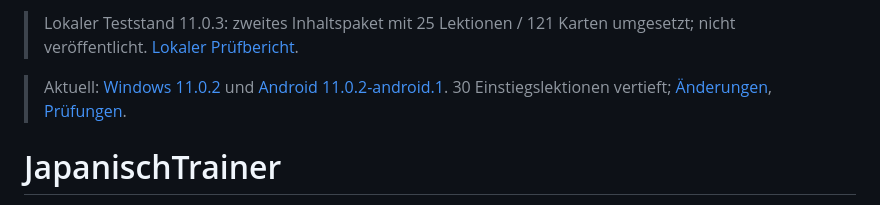
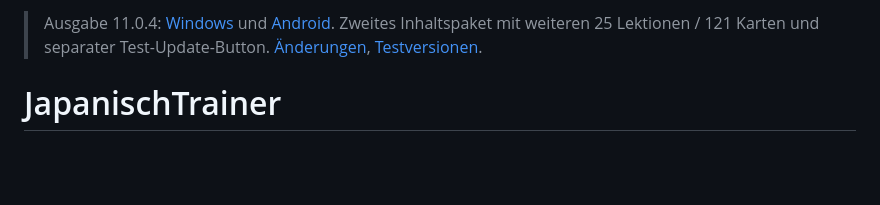
Before and after one commit to Priestkiller/JapanischTrainer, a Markdown page: README.md, the part around one of its changes. Rendered like a GitHub page; blank space fills up the shorter version.

```diff
--- a/README.md
+++ b/README.md
@@ -1,6 +1,4 @@
-> Lokaler Teststand 11.0.3: zweites Inhaltspaket mit 25 Lektionen / 121 Karten umgesetzt; nicht veröffentlicht. [Lokaler Prüfbericht](TESTBERICHT_11.0.3_LOKAL.md).
-
-> Aktuell: [Windows 11.0.2](https://github.com/Priestkiller/JapanischTrainer/releases/tag/v11.0.2) und [Android 11.0.2-android.1](https://github.com/Priestkiller/JapanischTrainer/releases/tag/android-v11.0.2-1). 30 Einstiegslektionen vertieft; [Änderungen](RELEASE_NOTES_11.0.2.md), [Prüfungen](TESTBERICHT_11.0.2.md).
+> Ausgabe 11.0.4: [Windows](https://github.com/Priestkiller/JapanischTrainer/releases/tag/v11.0.4) und [Android](https://github.com/Priestkiller/JapanischTrainer/releases/tag/android-v11.0.4-1). Zweites Inhaltspaket mit weiteren 25 Lektionen / 121 Karten und separater Test-Update-Button. [Änderungen](RELEASE_NOTES_11.0.4.md), [Testversionen](TESTVERSIONEN.md).
 
 # JapanischTrainer
 
```
Also changed, not shown: other parts of README.md (+1 -1 lines), TESTBERICHT_11.0.4.md (added, +48 -0 lines), mobile/INSTALLIEREN_ANDROID.md (+7 -2 lines).
